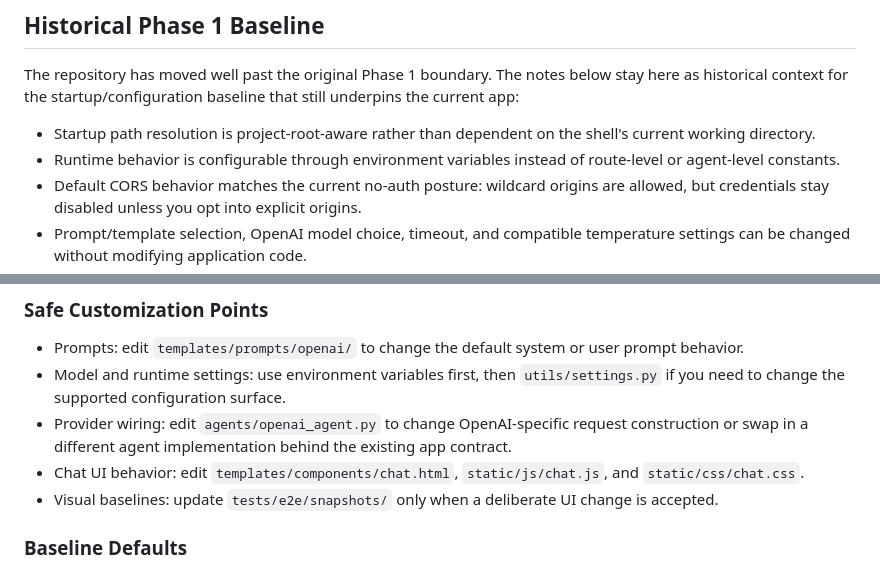
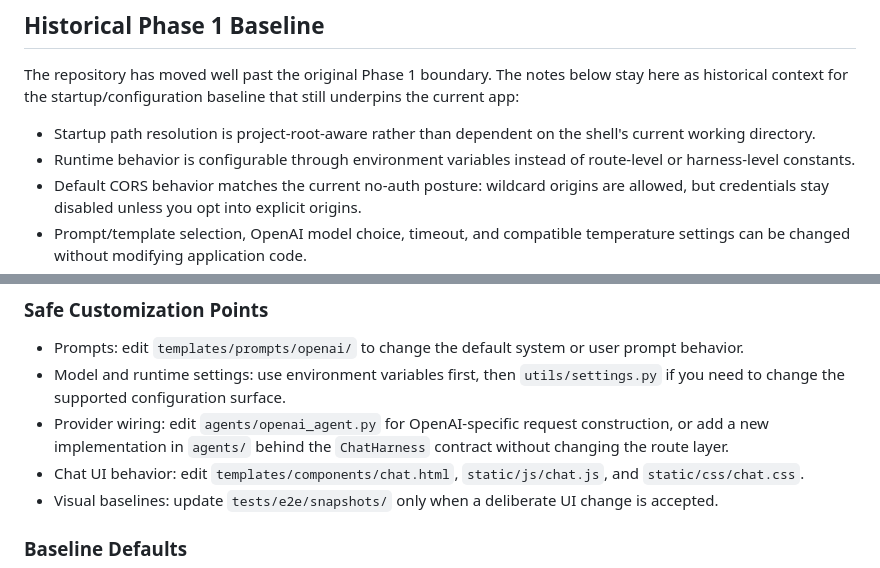
Before and after one commit to jamieosh/basic_chat_app, a Markdown page: README.md, 2 parts joined by grey strips. GitHub-like rendering.

```diff
--- a/README.md
+++ b/README.md
@@ -43,7 +43,7 @@ Phase 2 is complete when the default app behaves as a durable, browser-cookie-sc
 The repository has moved well past the original Phase 1 boundary. The notes below stay here as historical context for the startup/configuration baseline that still underpins the current app:
 
 - Startup path resolution is project-root-aware rather than dependent on the shell's current working directory.
-- Runtime behavior is configurable through environment variables instead of route-level or agent-level constants.
+- Runtime behavior is configurable through environment variables instead of route-level or harness-level constants.
 - Default CORS behavior matches the current no-auth posture: wildcard origins are allowed, but credentials stay disabled unless you opt into explicit origins.
 - Prompt/template selection, OpenAI model choice, timeout, and compatible temperature settings can be changed without modifying application code.
 - The browser chat flow prevents duplicate sends, uses a minimal typing indicator during normal requests, and renders degraded-service states inline when the backend is unavailable or a request fails.
@@ -276,7 +279,7 @@ For the default no-auth baseline, keep `CORS_ALLOW_CREDENTIALS=false`. If you en
 
 - Prompts: edit `templates/prompts/openai/` to change the default system or user prompt behavior.
 - Model and runtime settings: use environment variables first, then `utils/settings.py` if you need to change the supported configuration surface.
-- Provider wiring: edit `agents/openai_agent.py` to change OpenAI-specific request construction or swap in a different agent implementation behind the existing app contract.
+- Provider wiring: edit `agents/openai_agent.py` for OpenAI-specific request construction, or add a new implementation in `agents/` behind the `ChatHarness` contract without changing the route layer.
 - Chat UI behavior: edit `templates/components/chat.html`, `static/js/chat.js`, and `static/css/chat.css`.
 - Visual baselines: update `tests/e2e/snapshots/` only when a deliberate UI change is accepted.
 
```
Also changed, not shown: other parts of README.md (+8 -5 lines), plans/PHASE 3 DESIGN.md (+21 -0 lines), plans/p3-01-chat-harness-contracts.md (+8 -8 lines).
